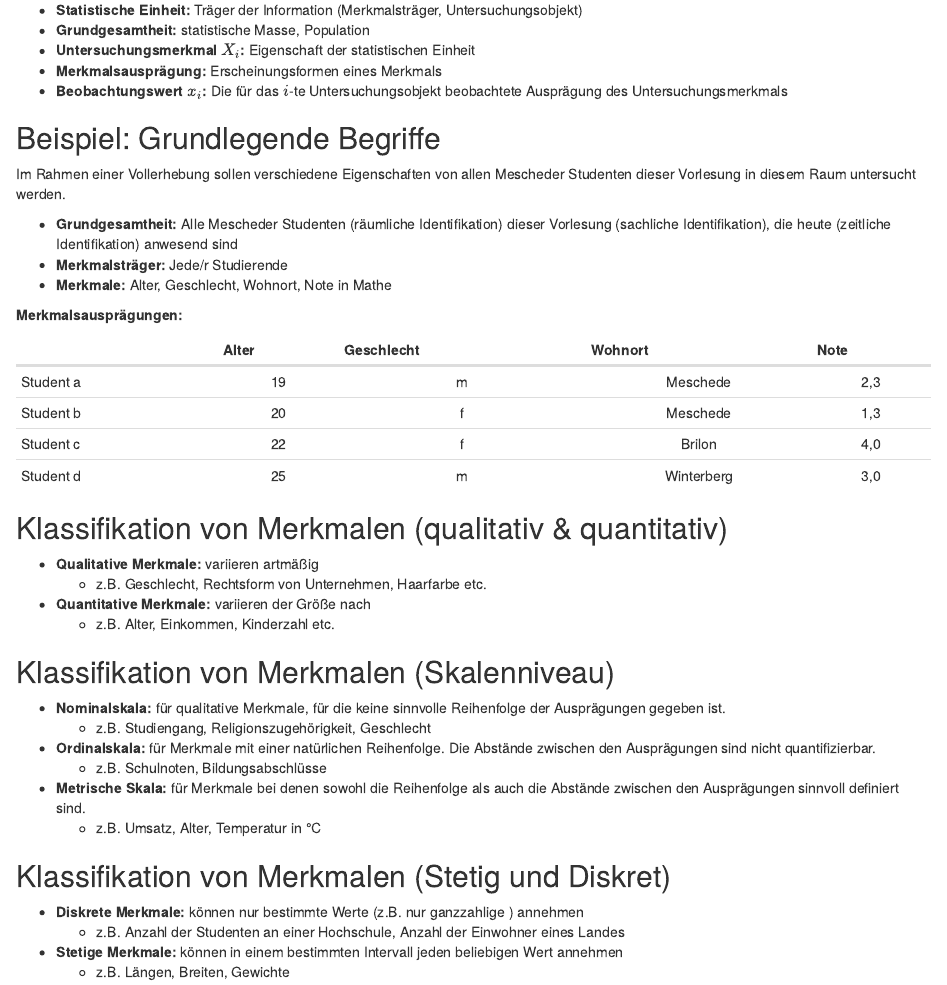
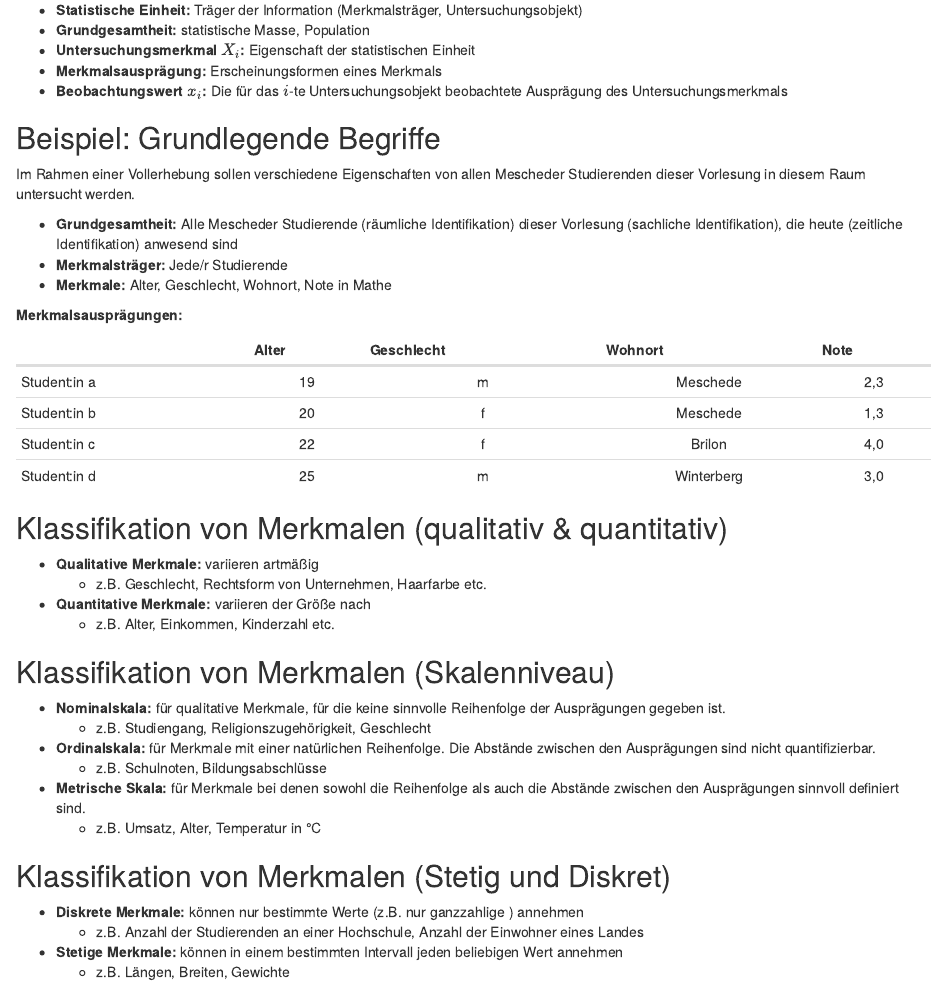
Before and after one commit to bchwtz/bchwtz-stat, an R Markdown document (slides/01-Begriffe.Rmd): the page in a window 1100 px wide, from 340 px down. Rendered offline with R 4.5, knitr and Pandoc, with nearby package versions; drawn as R Markdown's standard HTML page in place of the format the file asks for.

Commit message:
changes - February 1, 2022 - HB

````diff
--- a/slides/01-Begriffe.Rmd
+++ b/slides/01-Begriffe.Rmd
@@ -47,9 +47,9 @@ library(vcd)
 
 ## Beispiel: Grundlegende Begriffe
 
-Im Rahmen einer Vollerhebung sollen verschiedene Eigenschaften von allen Mescheder Studenten dieser Vorlesung in diesem Raum untersucht werden.
+Im Rahmen einer Vollerhebung sollen verschiedene Eigenschaften von allen Mescheder Studierenden dieser Vorlesung in diesem Raum untersucht werden.
 
-- **Grundgesamtheit:** Alle Mescheder Studenten (räumliche Identifikation) dieser Vorlesung (sachliche Identifikation), die heute (zeitliche Identifikation) anwesend sind
+- **Grundgesamtheit:** Alle Mescheder Studierende (räumliche Identifikation) dieser Vorlesung (sachliche Identifikation), die heute (zeitliche Identifikation) anwesend sind
 - **Merkmalsträger:** Jede/r Studierende
 - **Merkmale:** Alter, Geschlecht, Wohnort, Note in Mathe
 
@@ -61,7 +61,7 @@ d <- data.frame(
   Geschlecht = c("m","f","f","m"),
   Wohnort = c("Meschede","Meschede","Brilon","Winterberg"),
   Note = c("2,3", "1,3", "4,0", "3,0"))
-row.names(d) <- paste("Student",letters[1:nrow(d)])
+row.names(d) <- paste("Student:in",letters[1:nrow(d)])
 kable(d, booktabs=T, align = "c")
 ```
 
@@ -85,7 +85,7 @@ kable(d, booktabs=T, align = "c")
 
 - **Diskrete Merkmale:** können nur bestimmte Werte (z.B. nur ganzzahlige )
 annehmen
-    + z.B. Anzahl der Studenten an einer Hochschule, Anzahl der Einwohner eines Landes
+    + z.B. Anzahl der Studierenden an einer Hochschule, Anzahl der Einwohner eines Landes
 - **Stetige Merkmale:** können in einem bestimmten Intervall jeden beliebigen Wert annehmen
     + z.B. Längen, Breiten, Gewichte
 
````
